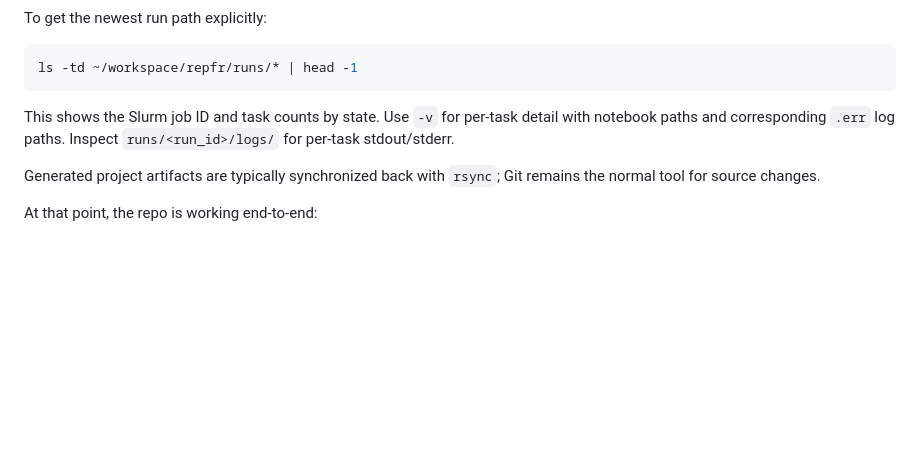
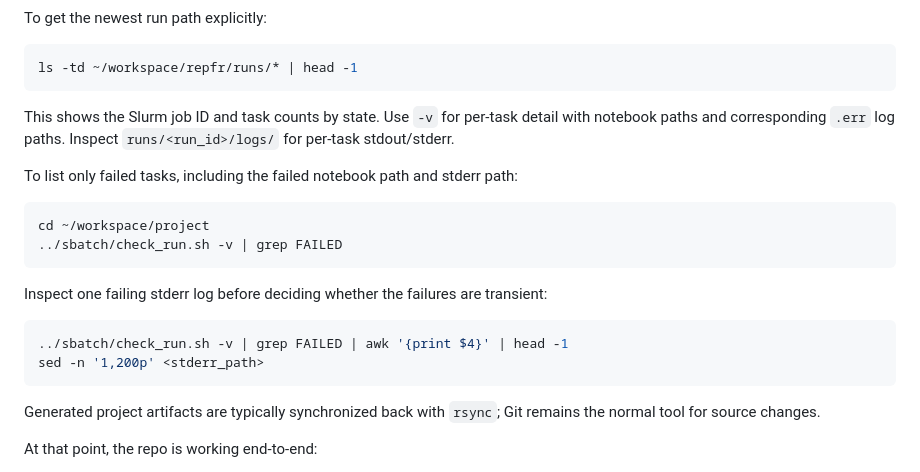
Before and after one commit to githubpsyche/sbatch, a Markdown page: README.md, the part around the change. Rendered like a GitHub page; blank space fills up the shorter version.

Commit message:
depeer readme

````diff
--- a/README.md
+++ b/README.md
@@ -232,6 +232,20 @@ ls -td ~/workspace/repfr/runs/* | head -1
 
 This shows the Slurm job ID and task counts by state. Use `-v` for per-task detail with notebook paths and corresponding `.err` log paths. Inspect `runs/<run_id>/logs/` for per-task stdout/stderr.
 
+To list only failed tasks, including the failed notebook path and stderr path:
+
+```bash
+cd ~/workspace/project
+../sbatch/check_run.sh -v | grep FAILED
+```
+
+Inspect one failing stderr log before deciding whether the failures are transient:
+
+```bash
+../sbatch/check_run.sh -v | grep FAILED | awk '{print $4}' | head -1
+sed -n '1,200p' <stderr_path>
+```
+
 Generated project artifacts are typically synchronized back with `rsync`; Git remains the normal tool for source changes.
 
 At that point, the repo is working end-to-end:
````
